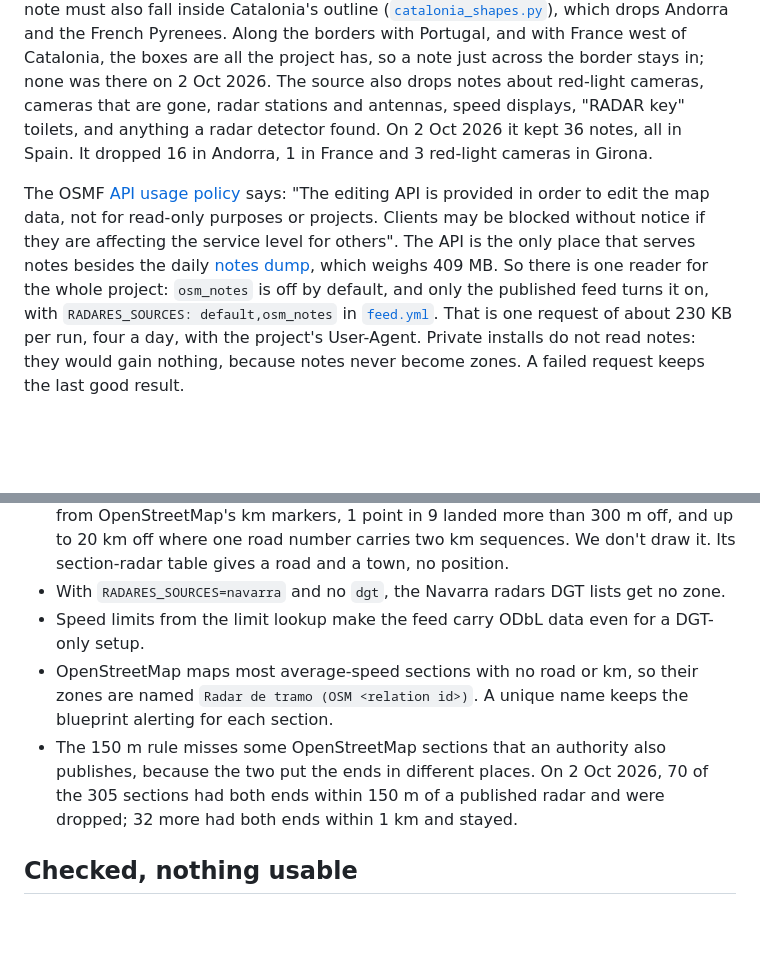
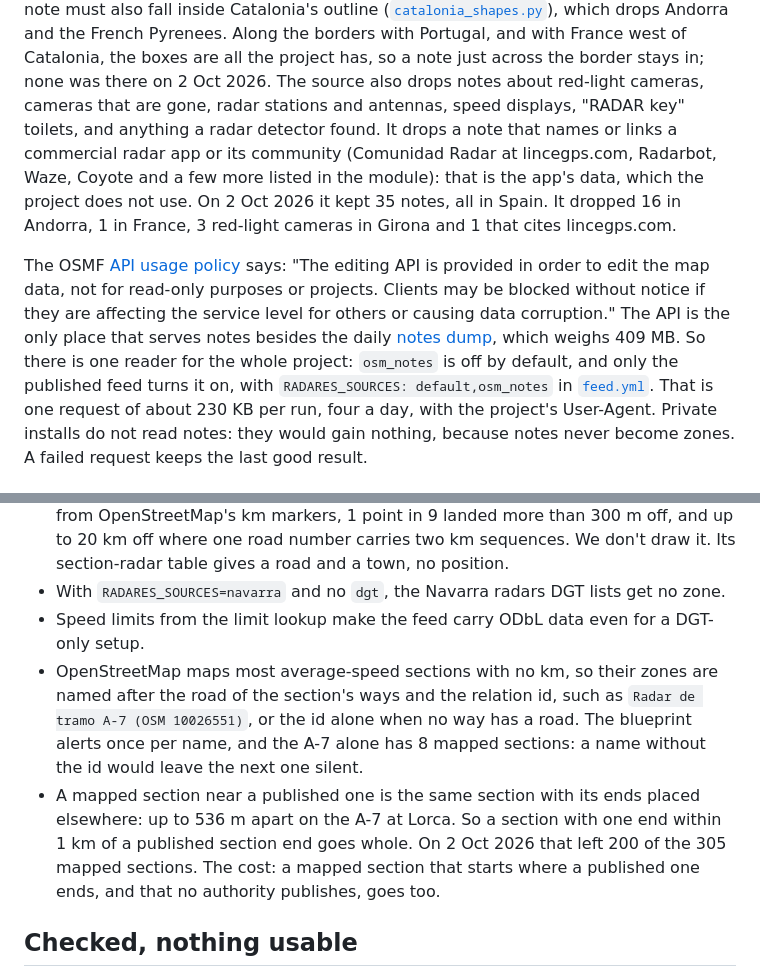
Before and after one commit to GeiserX/radares-anunciados, a Markdown page: docs/sources.md, 2 parts joined by grey strips. GitHub-like rendering; blank space fills up the shorter version.

Commit message:
docs: section copies, section names, the notes filter and the full policy quote

```diff
--- a/docs/sources.md
+++ b/docs/sources.md
@@ -39,15 +39,19 @@ and Andorra. Where only the Catalan boxes reach, a note must also fall inside Ca
 the French Pyrenees. Along the borders with Portugal, and with France west of Catalonia, the boxes are
 all the project has, so a note just across the border stays in; none was there on 2 Oct 2026. The
 source also drops notes about red-light cameras, cameras that are gone, radar stations and antennas,
-speed displays, "RADAR key" toilets, and anything a radar detector found. On 2 Oct 2026 it kept 36
-notes, all in Spain. It dropped 16 in Andorra, 1 in France and 3 red-light cameras in Girona.
+speed displays, "RADAR key" toilets, and anything a radar detector found. It drops a note that names
+or links a commercial radar app or its community (Comunidad Radar at lincegps.com, Radarbot, Waze,
+Coyote and a few more listed in the module): that is the app's data, which the project does not use.
+On 2 Oct 2026 it kept 35 notes, all in Spain. It dropped 16 in Andorra, 1 in France, 3 red-light
+cameras in Girona and 1 that cites lincegps.com.
 
 The OSMF [API usage policy](https://operations.osmfoundation.org/policies/api/) says: "The editing API
 is provided in order to edit the map data, not for read-only purposes or projects. Clients may be
-blocked without notice if they are affecting the service level for others". The API is the only place
-that serves notes besides the daily [notes dump](https://planet.openstreetmap.org/notes/), which weighs
-409 MB. So there is one reader for the whole project: `osm_notes` is off by default, and only the
-published feed turns it on, with `RADARES_SOURCES: default,osm_notes` in
+blocked without notice if they are affecting the service level for others or causing data
+corruption." The API is the only place that serves notes besides the daily
+[notes dump](https://planet.openstreetmap.org/notes/), which weighs 409 MB. So there is one reader for
+the whole project: `osm_notes` is off by default, and only the published feed turns it on, with
+`RADARES_SOURCES: default,osm_notes` in
 [`feed.yml`](../.github/workflows/feed.yml). That is one request of about 230 KB per run, four a day,
 with the project's User-Agent. Private installs do not read notes: they would gain nothing, because
 notes never become zones. A failed request keeps the last good result.
@@ -65,11 +69,14 @@ notes never become zones. A failed request keeps the last good result.
   town, no position.
 - With `RADARES_SOURCES=navarra` and no `dgt`, the Navarra radars DGT lists get no zone.
 - Speed limits from the limit lookup make the feed carry ODbL data even for a DGT-only setup.
-- OpenStreetMap maps most average-speed sections with no road or km, so their zones are named
-  `Radar de tramo (OSM <relation id>)`. A unique name keeps the blueprint alerting for each section.
-- The 150 m rule misses some OpenStreetMap sections that an authority also publishes, because the two
-  put the ends in different places. On 2 Oct 2026, 70 of the 305 sections had both ends within 150 m
-  of a published radar and were dropped; 32 more had both ends within 1 km and stayed.
+- OpenStreetMap maps most average-speed sections with no km, so their zones are named after the road
+  of the section's ways and the relation id, such as `Radar de tramo A-7 (OSM 10026551)`, or the id
+  alone when no way has a road. The blueprint alerts once per name, and the A-7 alone has 8 mapped
+  sections: a name without the id would leave the next one silent.
+- A mapped section near a published one is the same section with its ends placed elsewhere: up to
+  536 m apart on the A-7 at Lorca. So a section with one end within 1 km of a published section end
+  goes whole. On 2 Oct 2026 that left 200 of the 305 mapped sections. The cost: a mapped section that
+  starts where a published one ends, and that no authority publishes, goes too.
 
 ## Checked, nothing usable
 
```
Also changed, not shown: other parts of docs/sources.md (+1 -1 lines), docs/how-it-works.md (+3 -2 lines).
